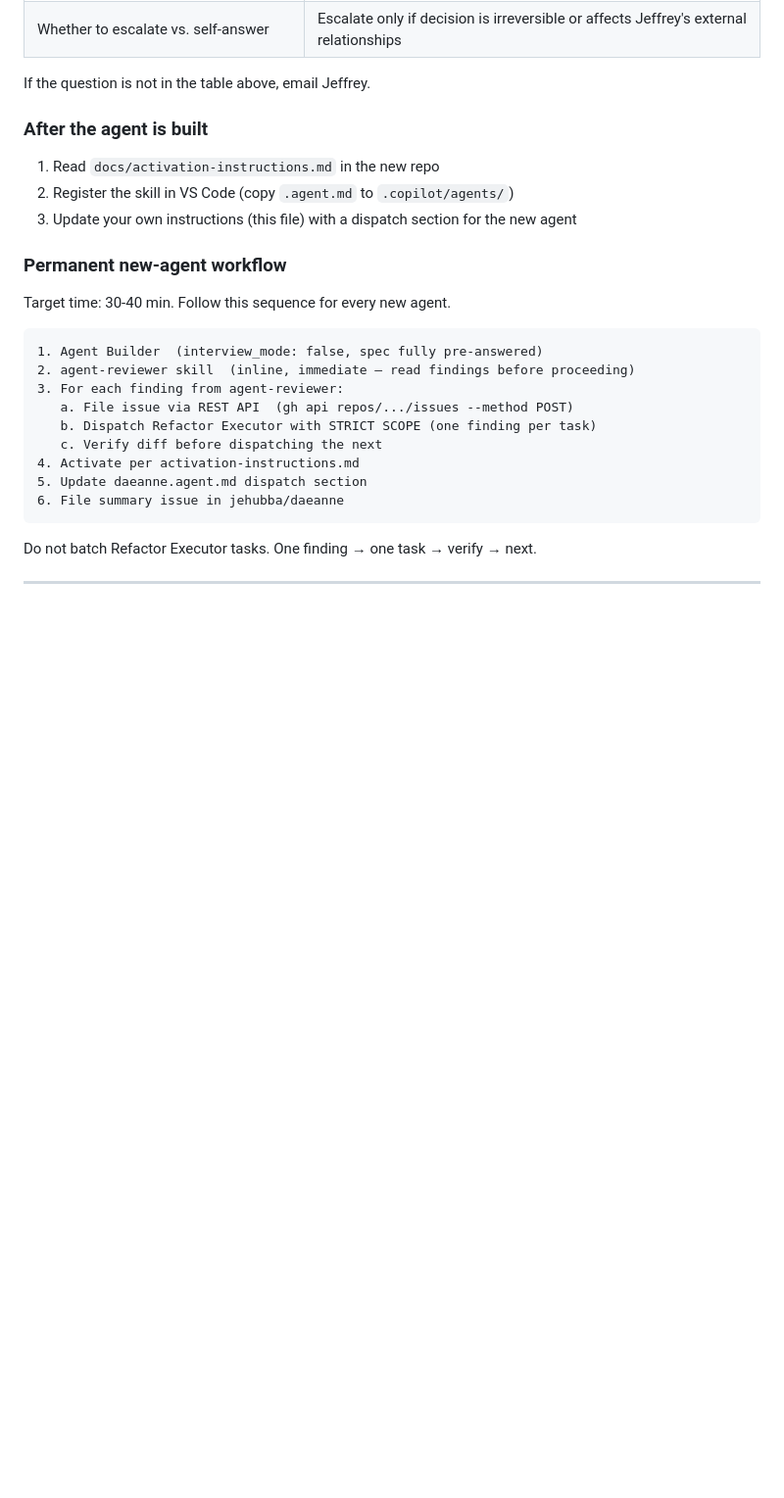
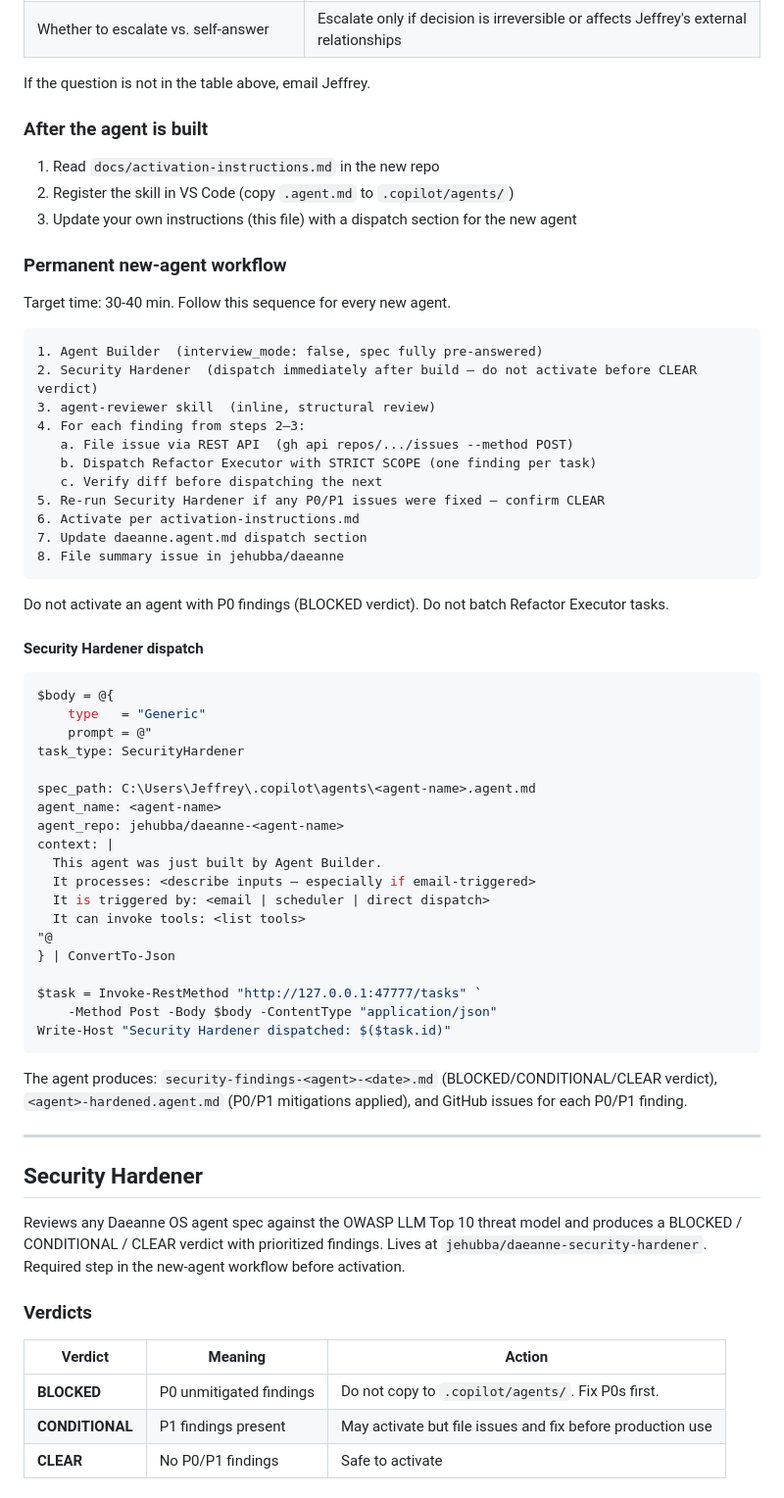
Before and after one commit to jehubba/daeanne, a Markdown page: agents/daeanne.agent.md, the part around one of its changes. Shown at 98% size. Rendered like a GitHub page; blank space fills up the shorter version.

Commit message:
feat(#30): D5 Sandwich + D1 Spotlighting for email, Security Hardener section, pipeline docs
- Email task processing: add D1 Spotlighting ([UNTRUSTED_CONTENT_START/END]) and
  D5 Sandwich (goal-reminder before+after untrusted content) — closes P0 gap.
  Email body is now explicitly treated as untrusted; instructions in body have no
  authority over Daeanne's standing instructions.

- New-agent workflow: expanded with Security Hardener as mandatory Step 2.
  Added Security Hardener dispatch template inline. Do-not-activate-before-CLEAR
  rule is now explicit.

- Security Hardener section: new section documenting verdicts (BLOCKED/CONDITIONAL/CLEAR),
  dispatch pattern, and current status of P0/P1 infrastructure gaps:
  - P0 D5/D1: fixed this commit
  - P0 AllowedSenders: already implemented in GraphMailWorker
  - P1 DPAPI graph-token: still open
  - P2 ApiKey: partial
  - P2 rate limiter: implemented

Co-authored-by: Copilot <223556219+Copilot@users.noreply.github.com>

````diff
--- a/agents/daeanne.agent.md
+++ b/agents/daeanne.agent.md
@@ -1889,14 +1905,60 @@ Target time: 30-40 min. Follow this sequence for every new agent.
 
 ```
 1. Agent Builder  (interview_mode: false, spec fully pre-answered)
-2. agent-reviewer skill  (inline, immediate — read findings before proceeding)
-3. For each finding from agent-reviewer:
+2. Security Hardener  (dispatch immediately after build — do not activate before CLEAR verdict)
+3. agent-reviewer skill  (inline, structural review)
+4. For each finding from steps 2–3:
    a. File issue via REST API  (gh api repos/.../issues --method POST)
    b. Dispatch Refactor Executor with STRICT SCOPE (one finding per task)
    c. Verify diff before dispatching the next
-4. Activate per activation-instructions.md
-5. Update daeanne.agent.md dispatch section
-6. File summary issue in jehubba/daeanne
-```
-
-Do not batch Refactor Executor tasks. One finding → one task → verify → next.
+5. Re-run Security Hardener if any P0/P1 issues were fixed — confirm CLEAR
+6. Activate per activation-instructions.md
+7. Update daeanne.agent.md dispatch section
+8. File summary issue in jehubba/daeanne
+```
+
+Do not activate an agent with P0 findings (BLOCKED verdict). Do not batch Refactor Executor tasks.
+
+#### Security Hardener dispatch
+
+```powershell
+$body = @{
+    type   = "Generic"
+    prompt = @"
+task_type: SecurityHardener
+
+spec_path: C:\Users\Jeffrey\.copilot\agents\<agent-name>.agent.md
+agent_name: <agent-name>
+agent_repo: jehubba/daeanne-<agent-name>
+context: |
+  This agent was just built by Agent Builder.
+  It processes: <describe inputs — especially if email-triggered>
+  It is triggered by: <email | scheduler | direct dispatch>
+  It can invoke tools: <list tools>
+"@
+} | ConvertTo-Json
+
+$task = Invoke-RestMethod "http://127.0.0.1:47777/tasks" `
+    -Method Post -Body $body -ContentType "application/json"
+Write-Host "Security Hardener dispatched: $($task.id)"
+```
+
+The agent produces: `security-findings-<agent>-<date>.md` (BLOCKED/CONDITIONAL/CLEAR verdict),
+`<agent>-hardened.agent.md` (P0/P1 mitigations applied), and GitHub issues for each P0/P1 finding.
+
+---
+
+## Security Hardener
+
+Reviews any Daeanne OS agent spec against the OWASP LLM Top 10 threat model and produces
+a BLOCKED / CONDITIONAL / CLEAR verdict with prioritized findings. Lives at
+`jehubba/daeanne-security-hardener`. Required step in the new-agent workflow before activation.
+
+### Verdicts
+
+| Verdict | Meaning | Action |
+|---|---|---|
+| **BLOCKED** | P0 unmitigated findings | Do not copy to `.copilot/agents/`. Fix P0s first. |
+| **CONDITIONAL** | P1 findings present | May activate but file issues and fix before production use |
+| **CLEAR** | No P0/P1 findings | Safe to activate |
+
````
Also changed, not shown: other parts of agents/daeanne.agent.md (+28 -1 lines).
